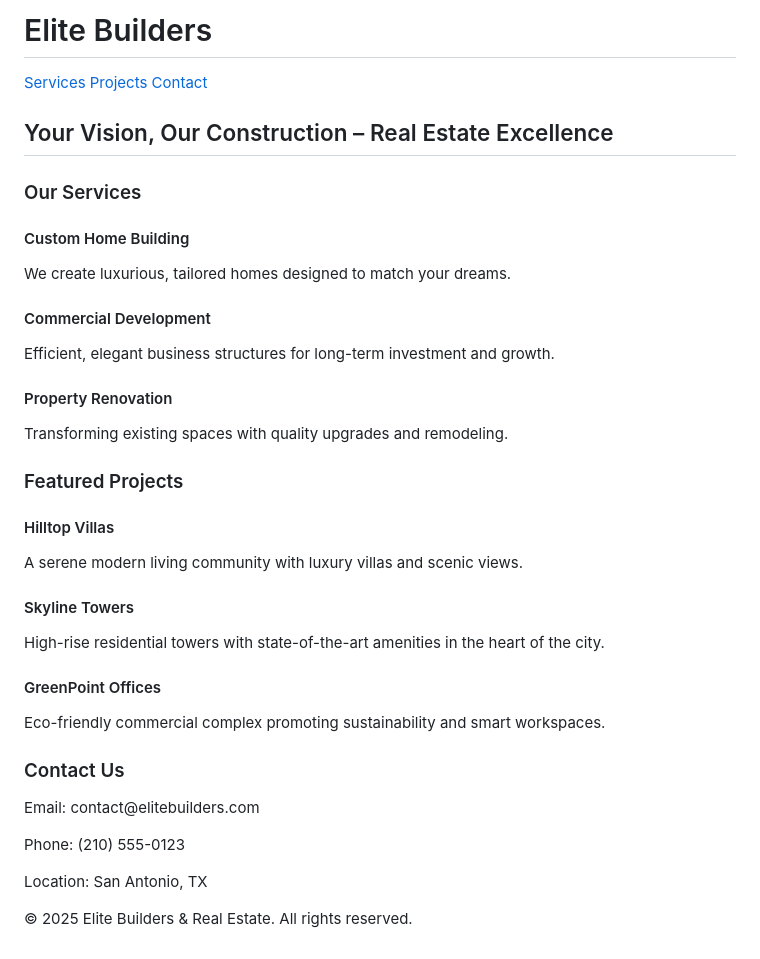
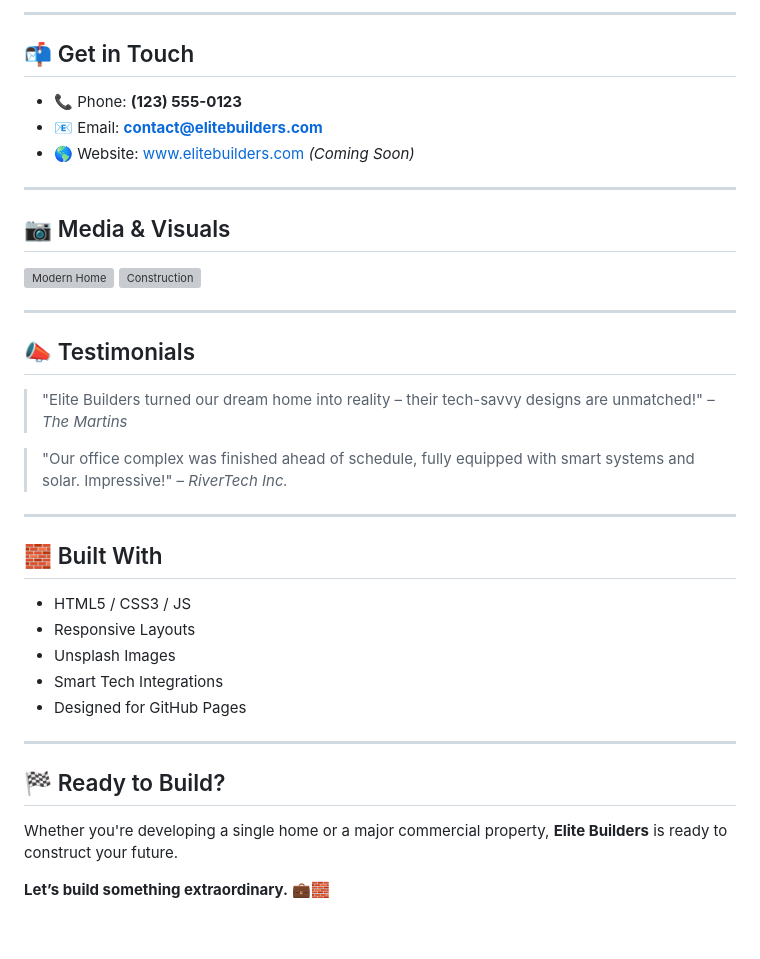
Before and after one commit to nuxcmd/Antonios-roofing, a Markdown page: README.md, the part around one of its changes. GitHub-like rendering; grey boxes are pictures that could not be loaded.

```diff
--- a/README.md
+++ b/README.md
@@ -116,66 +56,36 @@
 
-<body>
-  <header>
-    <h1>Elite Builders</h1>
-    <nav>
-      <a href="#services">Services</a>
-      <a href="#projects">Projects</a>
-      <a href="#contact">Contact</a>
-    </nav>
-  </header>
+---
 
-  <section class="hero">
-    <h2>Your Vision, Our Construction – Real Estate Excellence</h2>
-  </section>
+## 📬 Get in Touch
+- 📞 Phone: **(123) 555-0123**
+- 📧 Email: **contact@elitebuilders.com**
+- 🌎 Website: [www.elitebuilders.com](https://www.elitebuilders.com) *(Coming Soon)*
 
-  <section class="section" id="services">
-    <h3>Our Services</h3>
-    <div class="cards">
-      <div class="card">
-        <h4>Custom Home Building</h4>
-        <p>We create luxurious, tailored homes designed to match your dreams.</p>
-      </div>
-      <div class="card">
-        <h4>Commercial Development</h4>
-        <p>Efficient, elegant business structures for long-term investment and growth.</p>
-      </div>
-      <div class="card">
-        <h4>Property Renovation</h4>
-        <p>Transforming existing spaces with quality upgrades and remodeling.</p>
-      </div>
-    </div>
-  </section>
+---
 
-  <section class="section" id="projects">
-    <h3>Featured Projects</h3>
-    <div class="cards">
-      <div class="card">
-        <h4>Hilltop Villas</h4>
-        <p>A serene modern living community with luxury villas and scenic views.</p>
-      </div>
-      <div class="card">
-        <h4>Skyline Towers</h4>
-        <p>High-rise residential towers with state-of-the-art amenities in the heart of the city.</p>
-      </div>
-      <div class="card">
-        <h4>GreenPoint Offices</h4>
-        <p>Eco-friendly commercial complex promoting sustainability and smart workspaces.</p>
-      </div>
-    </div>
-  </section>
+## 📷 Media & Visuals
+![Modern Home](https://images.unsplash.com/photo-1600607681836-6ec2eaf53f5f)
+![Construction](https://images.unsplash.com/photo-1599423300746-b62533397364)
 
-  <section class="section" id="contact">
-    <h3>Contact Us</h3>
-    <div style="text-align:center">
-      <p>Email: contact@elitebuilders.com</p>
-      <p>Phone: (210) 555-0123</p>
-      <p>Location: San Antonio, TX</p>
-    </div>
-  </section>
+---
 
-  <footer>
-    <p>&copy; 2025 Elite Builders & Real Estate. All rights reserved.</p>
-  </footer>
-</body>
+## 📣 Testimonials
+> "Elite Builders turned our dream home into reality – their tech-savvy designs are unmatched!" – *The Martins*
 
-</html>
+> "Our office complex was finished ahead of schedule, fully equipped with smart systems and solar. Impressive!" – *RiverTech Inc.*
+
+---
+
+## 🧱 Built With
+- HTML5 / CSS3 / JS
+- Responsive Layouts
+- Unsplash Images
+- Smart Tech Integrations
+- Designed for GitHub Pages
+
+---
+
+## 🏁 Ready to Build?
+Whether you're developing a single home or a major commercial property, **Elite Builders** is ready to construct your future.
+
+**Let’s build something extraordinary.** 💼🧱
```
Also changed, not shown: other parts of README.md (+40 -100 lines).
